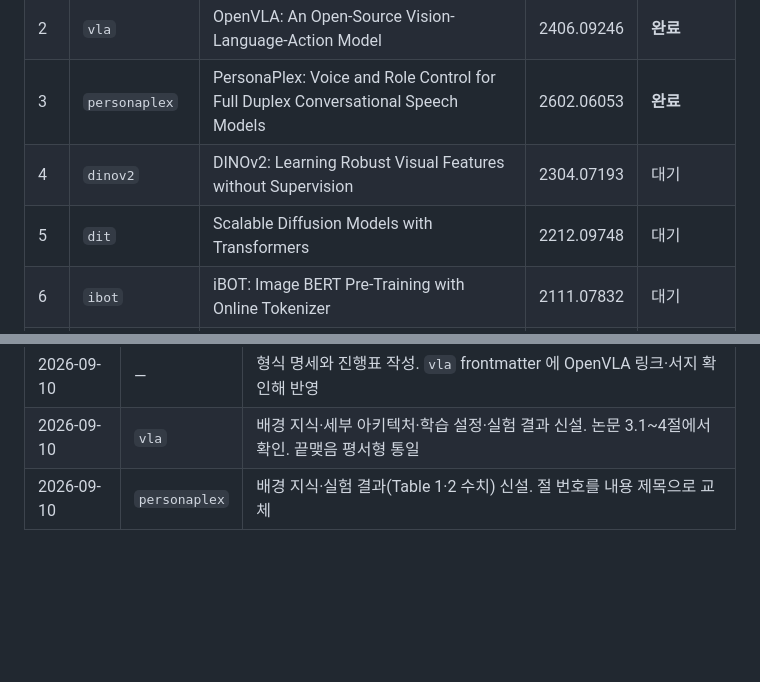
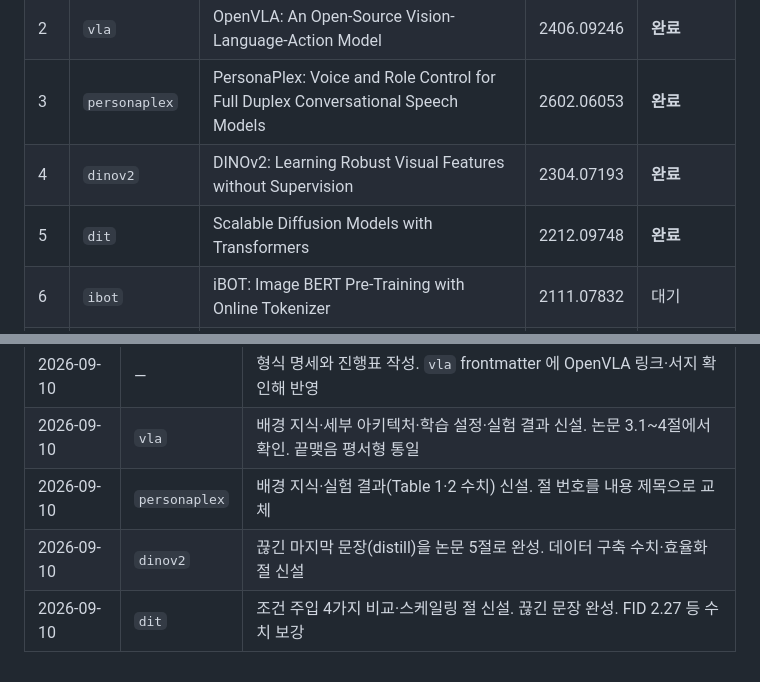
Before and after one commit to chb2066/chb2066.github.io, a Markdown page: revisions/PROGRESS.md, 2 parts joined by grey strips. Drawn GitHub-style; blank space fills up the shorter version.

Commit message:
리뷰 개정: dinov2, dit
Co-Authored-By: Claude Opus 5 <noreply@anthropic.com>

```diff
--- a/revisions/PROGRESS.md
+++ b/revisions/PROGRESS.md
@@ -15,8 +15,8 @@
 | 1 | `i-jepa` | Self-Supervised Learning from Images with a Joint-Embedding Predictive Architecture | 2301.08243 | **기준 형식** — 개정 불필요 |
 | 2 | `vla` | OpenVLA: An Open-Source Vision-Language-Action Model | 2406.09246 | **완료** |
 | 3 | `personaplex` | PersonaPlex: Voice and Role Control for Full Duplex Conversational Speech Models | 2602.06053 | **완료** |
-| 4 | `dinov2` | DINOv2: Learning Robust Visual Features without Supervision | 2304.07193 | 대기 |
-| 5 | `dit` | Scalable Diffusion Models with Transformers | 2212.09748 | 대기 |
+| 4 | `dinov2` | DINOv2: Learning Robust Visual Features without Supervision | 2304.07193 | **완료** |
+| 5 | `dit` | Scalable Diffusion Models with Transformers | 2212.09748 | **완료** |
 | 6 | `ibot` | iBOT: Image BERT Pre-Training with Online Tokenizer | 2111.07832 | 대기 |
 | 7 | `clip` | Learning Transferable Visual Models From Natural Language Supervision | 2103.00020 | 대기 |
 | 8 | `efficientnet` | EfficientNet: Rethinking Model Scaling for CNNs | 1905.11946 | 대기 |
@@ -82,3 +82,5 @@
 | 2026-09-10 | — | 형식 명세와 진행표 작성. `vla` frontmatter 에 OpenVLA 링크·서지 확인해 반영 |
 | 2026-09-10 | `vla` | 배경 지식·세부 아키텍처·학습 설정·실험 결과 신설. 논문 3.1~4절에서 확인. 끝맺음 평서형 통일 |
 | 2026-09-10 | `personaplex` | 배경 지식·실험 결과(Table 1·2 수치) 신설. 절 번호를 내용 제목으로 교체 |
+| 2026-09-10 | `dinov2` | 끊긴 마지막 문장(distill)을 논문 5절로 완성. 데이터 구축 수치·효율화 절 신설 |
+| 2026-09-10 | `dit` | 조건 주입 4가지 비교·스케일링 절 신설. 끊긴 문장 완성. FID 2.27 등 수치 보강 |
```
Also changed, not shown: revisions/reviews/dinov2.md (added, +112 -0 lines), revisions/reviews/dit.md (added, +138 -0 lines).
